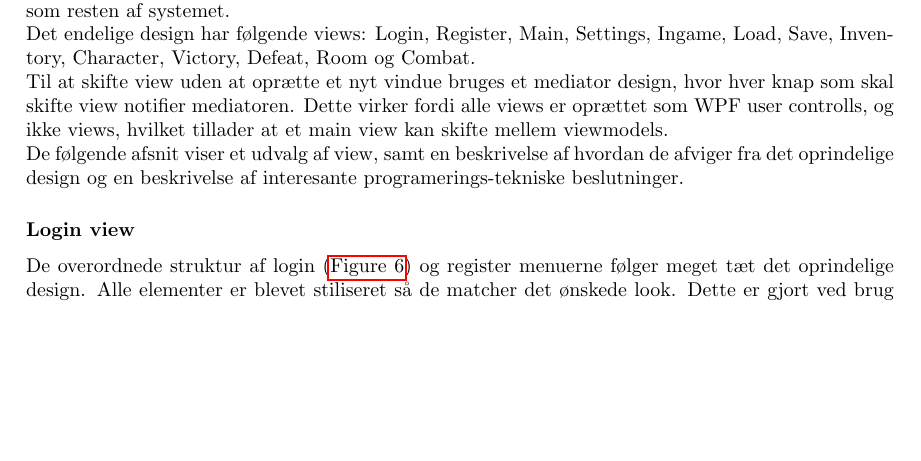
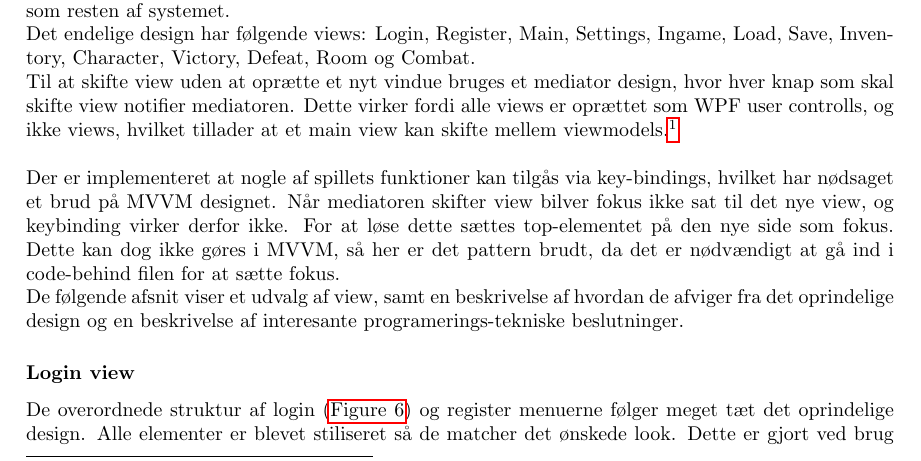
Before and after one commit to suiunicui/Semester_Projekt_4_Dungeons_and_Gnoblins, a LaTeX document (ProjectBilag/Project.tex, which reads ProjectBilag/02-Body/FrontendImplementering.tex): part of page 7 of 12, cut so that both start at the same text, the shorter picture padded with empty space. Compiled offline with pdfLaTeX.

Commit message:
Update FrontendImplementering.tex

```diff
--- a/ProjectBilag/02-Body/FrontendImplementering.tex
+++ b/ProjectBilag/02-Body/FrontendImplementering.tex
@@ -2,8 +2,11 @@
 
 Det endelige design af vinderne følger tæte det oprindelige mockup design. Der benyttes MVVM (Model View View Model) designpatterns  Det har undervejs i implementeringen vist sig et behov for væsentlig flere menuer end først antaget, og disse er implementeret efter samme ovreordnede design som resten af systemet.\\
 Det endelige design har følgende views: Login, Register, Main, Settings, Ingame, Load, Save, Inventory, Character, Victory, Defeat, Room og Combat.\\
-Til at skifte view uden at oprætte et nyt vindue bruges et mediator design, hvor hver knap som skal skifte view notifier mediatoren. Dette virker fordi alle views er oprættet som WPF user controlls, og ikke views, hvilket tillader at et main view kan skifte mellem viewmodels.\\
-De følgende afsnit viser et udvalg af view, samt en beskrivelse af hvordan de afviger fra det oprindelige design og en beskrivelse af interesante programerings-tekniske beslutninger.
+Til at skifte view uden at oprætte et nyt vindue bruges et mediator design, hvor hver knap som skal skifte view notifier mediatoren. Dette virker fordi alle views er oprættet som WPF user controlls, og ikke views, hvilket tillader at et main view kan skifte mellem viewmodels. \footcite{https://www.technical-recipes.com/2018/navigating-between-views-in-wpf-mvvm/}\\
+
+\noindent Der er implementeret at nogle af spillets funktioner kan tilgås via key-bindings, hvilket har nødsaget et brud på MVVM designet. Når mediatoren skifter view bilver fokus ikke sat til det nye view, og keybinding virker derfor ikke. For at løse dette sættes top-elementet på den nye side som fokus. Dette kan dog ikke gøres i MVVM, så her er det pattern brudt, da det er nødvændigt at gå ind i code-behind filen for at sætte fokus.
+
+\noindent De følgende afsnit viser et udvalg af view, samt en beskrivelse af hvordan de afviger fra det oprindelige design og en beskrivelse af interesante programerings-tekniske beslutninger.
 
 \subsubsection{Login view}
 De overordnede struktur af login (\autoref{fig:Design-FE-impl-login}) og register menuerne følger meget tæt det oprindelige design. Alle elementer er blevet stiliseret så de matcher det ønskede look. Dette er gjort ved brug af globale resourses og styles i app.xaml filen. Dette gør det nemt at oprætte nye views og ændre udseende af hele spillet. Selve login håndteres af backenden som kaldes af login og register knapperne via command binding.
```
